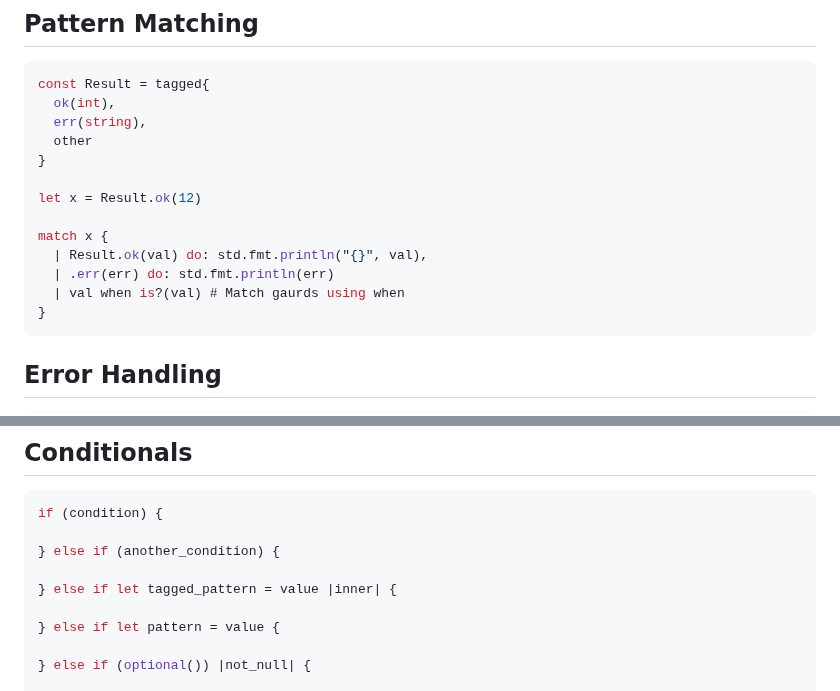
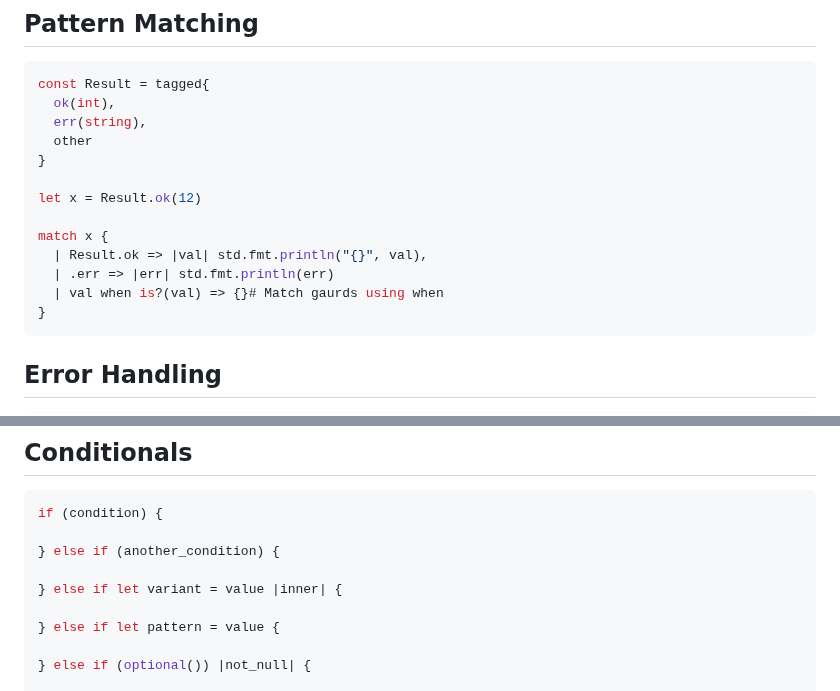
Before and after one commit to cosmic-lang/cosmic, a Markdown page: docs/basics.md, 2 parts joined by grey strips. Rendered like a GitHub page.

````diff
--- a/docs/basics.md
+++ b/docs/basics.md
@@ -229,9 +229,9 @@ const Result = tagged{
 let x = Result.ok(12)
 
 match x {
-  | Result.ok(val) do: std.fmt.println("{}", val),
-  | .err(err) do: std.fmt.println(err)
-  | val when is?(val) # Match gaurds using when
+  | Result.ok => |val| std.fmt.println("{}", val),
+  | .err => |err| std.fmt.println(err)
+  | val when is?(val) => {}# Match gaurds using when
 }
 ```
 
@@ -276,7 +276,7 @@ if (condition) {
 
 } else if (another_condition) {
 
-} else if let tagged_pattern = value |inner| {
+} else if let variant = value |inner| {
 
 } else if let pattern = value {
 
````
